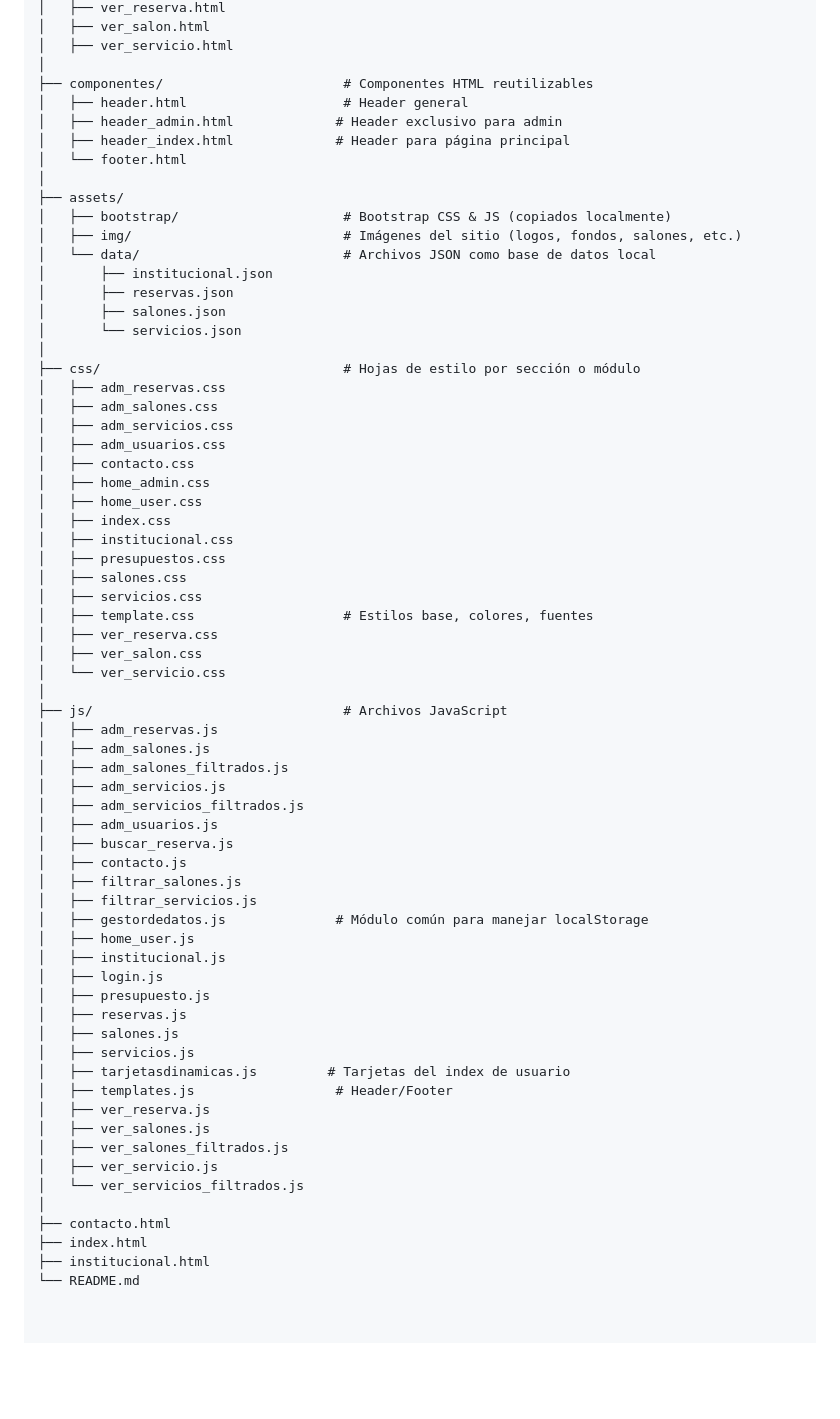
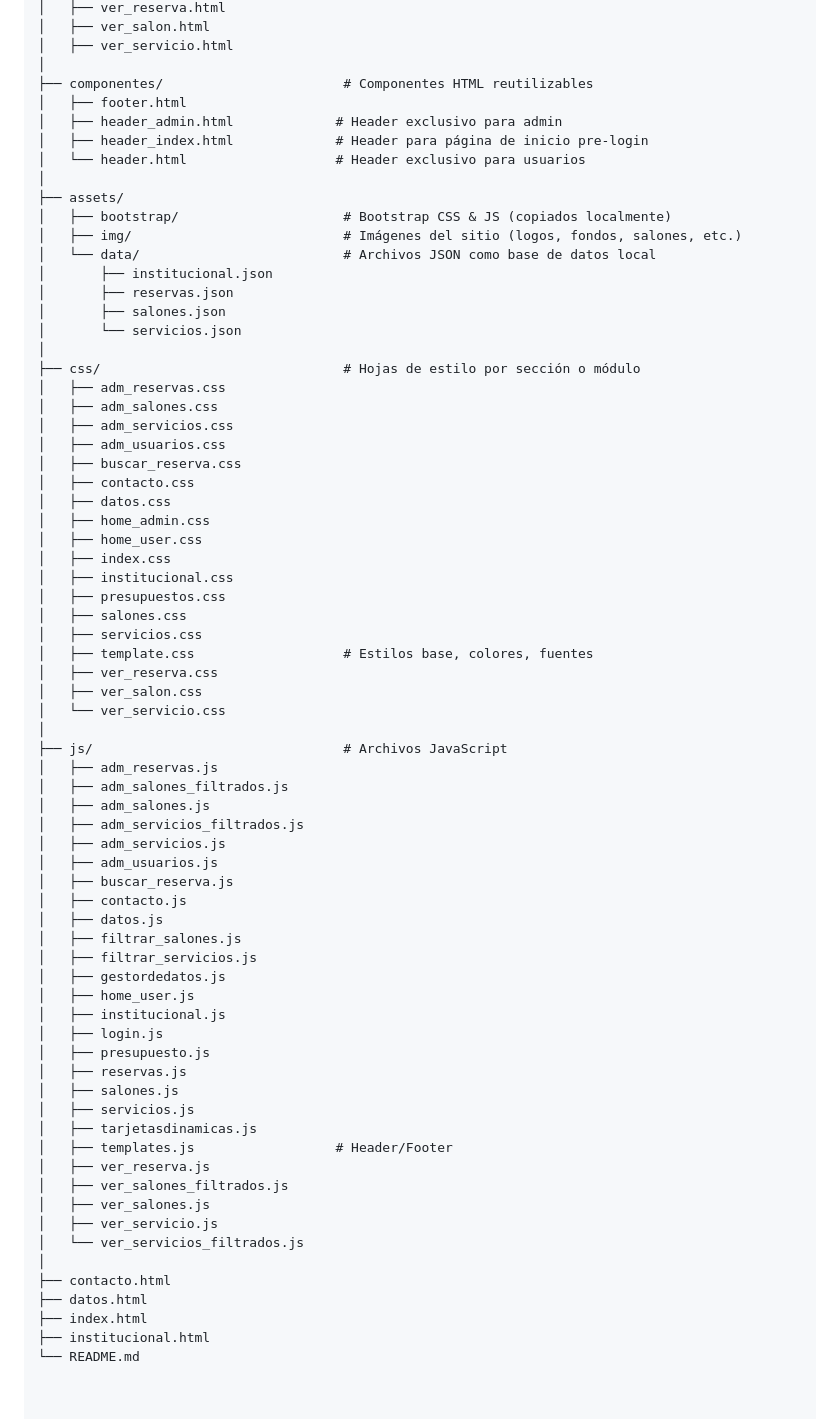
Before and after one commit to FlorCamino/Salon_G9, a Markdown page: README.md, the part around the change. GitHub-like rendering; blank space fills up the shorter version.

Commit message:
ajuste_directorio_en_readme

```diff
--- a/README.md
+++ b/README.md
@@ -67,10 +67,10 @@ SALON_G9/
 │   ├── ver_servicio.html
 │
 ├── componentes/                       # Componentes HTML reutilizables
-│   ├── header.html                    # Header general
+│   ├── footer.html
 │   ├── header_admin.html             # Header exclusivo para admin
-│   ├── header_index.html             # Header para página principal
-│   └── footer.html
+│   ├── header_index.html             # Header para página de inicio pre-login
+│   └── header.html                   # Header exclusivo para usuarios
 │
 ├── assets/
 │   ├── bootstrap/                     # Bootstrap CSS & JS (copiados localmente)
@@ -86,7 +86,9 @@ SALON_G9/
 │   ├── adm_salones.css
 │   ├── adm_servicios.css
 │   ├── adm_usuarios.css
+│   ├── buscar_reserva.css
 │   ├── contacto.css
+│   ├── datos.css
 │   ├── home_admin.css
 │   ├── home_user.css
 │   ├── index.css
@@ -101,16 +103,17 @@ SALON_G9/
 │
 ├── js/                                # Archivos JavaScript
 │   ├── adm_reservas.js
+│   ├── adm_salones_filtrados.js
 │   ├── adm_salones.js
-│   ├── adm_salones_filtrados.js
+│   ├── adm_servicios_filtrados.js
 │   ├── adm_servicios.js
-│   ├── adm_servicios_filtrados.js
 │   ├── adm_usuarios.js
 │   ├── buscar_reserva.js
 │   ├── contacto.js
+│   ├── datos.js
 │   ├── filtrar_salones.js
 │   ├── filtrar_servicios.js
-│   ├── gestordedatos.js              # Módulo común para manejar localStorage
+│   ├── gestordedatos.js
 │   ├── home_user.js
 │   ├── institucional.js
 │   ├── login.js
@@ -118,15 +121,16 @@ SALON_G9/
 │   ├── reservas.js
 │   ├── salones.js
 │   ├── servicios.js
-│   ├── tarjetasdinamicas.js         # Tarjetas del index de usuario
+│   ├── tarjetasdinamicas.js
 │   ├── templates.js                  # Header/Footer
 │   ├── ver_reserva.js
+│   ├── ver_salones_filtrados.js
 │   ├── ver_salones.js
-│   ├── ver_salones_filtrados.js
 │   ├── ver_servicio.js
 │   └── ver_servicios_filtrados.js
 │
 ├── contacto.html
+├── datos.html
 ├── index.html
 ├── institucional.html
 └── README.md
```
